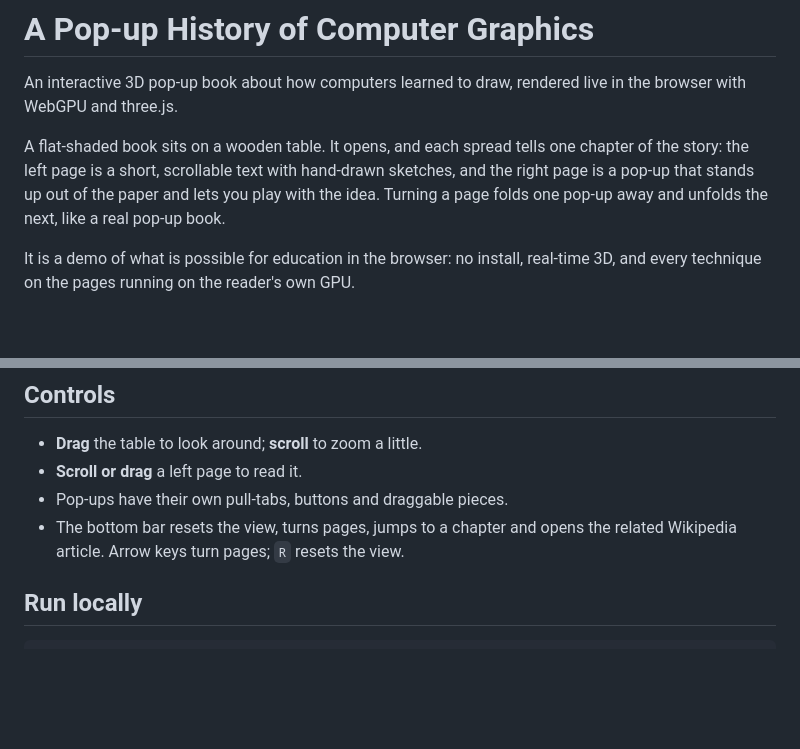
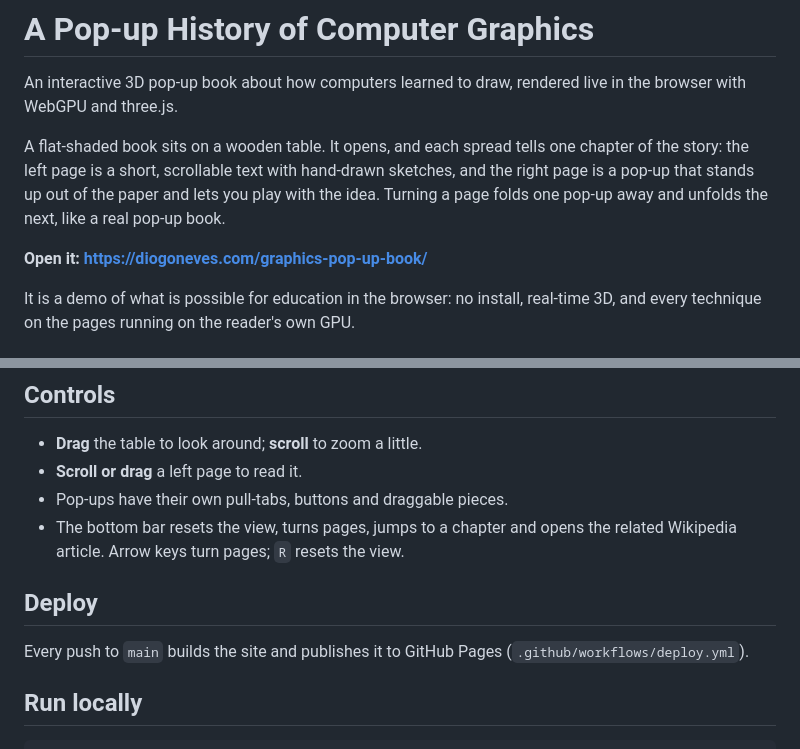
Before and after one commit to DiogoNeves/graphics-pop-up-book, a Markdown page: README.md, 2 parts joined by grey strips. Drawn GitHub-style; blank space fills up the shorter version.

Commit message:
Link the live site and describe the Pages deploy in the README
Co-Authored-By: Claude Opus 5.5 <noreply@anthropic.com>

```diff
--- a/README.md
+++ b/README.md
@@ -3,6 +3,8 @@
 An interactive 3D pop-up book about how computers learned to draw, rendered live in the browser with WebGPU and three.js.
 
 A flat-shaded book sits on a wooden table. It opens, and each spread tells one chapter of the story: the left page is a short, scrollable text with hand-drawn sketches, and the right page is a pop-up that stands up out of the paper and lets you play with the idea. Turning a page folds one pop-up away and unfolds the next, like a real pop-up book.
+
+**Open it: https://diogoneves.com/graphics-pop-up-book/**
 
 It is a demo of what is possible for education in the browser: no install, real-time 3D, and every technique on the pages running on the reader's own GPU.
 
@@ -26,6 +28,10 @@ The text was researched and then fact-checked by a separate pass against primary
 - **Scroll or drag** a left page to read it.
 - Pop-ups have their own pull-tabs, buttons and draggable pieces.
 - The bottom bar resets the view, turns pages, jumps to a chapter and opens the related Wikipedia article. Arrow keys turn pages; `R` resets the view.
+
+## Deploy
+
+Every push to `main` builds the site and publishes it to GitHub Pages (`.github/workflows/deploy.yml`).
 
 ## Run locally
 
```
